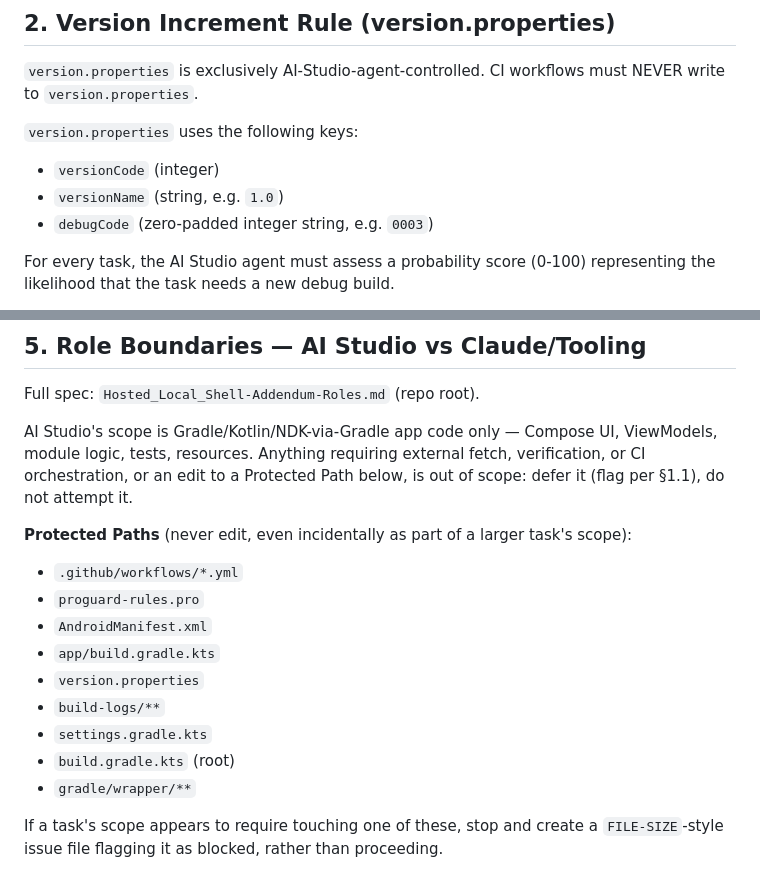
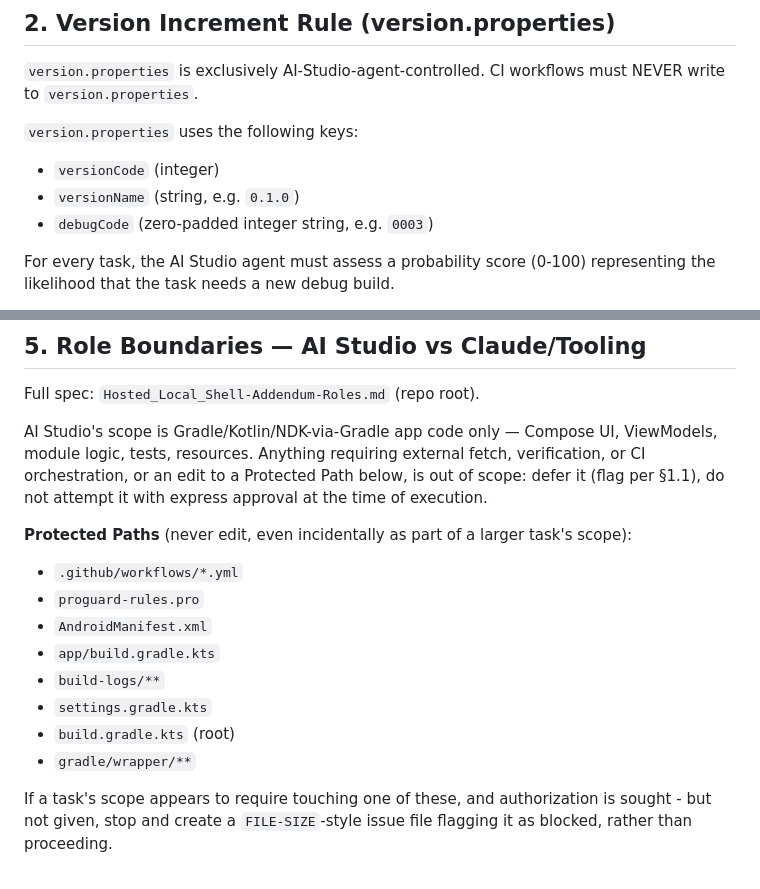
Before and after one commit to inscope-labs/Bin-Box, a Markdown page: AGENTS.md, 2 parts joined by grey strips. Drawn GitHub-style.

```diff
--- a/AGENTS.md
+++ b/AGENTS.md
@@ -63,7 +63,7 @@ an issue file outright — the resolved record is the audit trail.
 
 `version.properties` uses the following keys:
 - `versionCode` (integer)
-- `versionName` (string, e.g. `1.0`)
+- `versionName` (string, e.g. `0.1.0`)
 - `debugCode` (zero-padded integer string, e.g. `0003`)
 
 For every task, the AI Studio agent must assess a probability score (0-100) representing the likelihood that the task needs a new debug build.
@@ -209,7 +209,7 @@ Full spec: `Hosted_Local_Shell-Addendum-Roles.md` (repo root).
 AI Studio's scope is Gradle/Kotlin/NDK-via-Gradle app code only — Compose
 UI, ViewModels, module logic, tests, resources. Anything requiring external
 fetch, verification, or CI orchestration, or an edit to a Protected Path
-below, is out of scope: defer it (flag per §1.1), do not attempt it.
+below, is out of scope: defer it (flag per §1.1), do not attempt it with express approval at the time of execution.
 
 **Protected Paths** (never edit, even incidentally as part of a larger
 task's scope):
@@ -218,12 +218,11 @@ task's scope):
 - `proguard-rules.pro`
 - `AndroidManifest.xml`
 - `app/build.gradle.kts`
-- `version.properties`
 - `build-logs/**`
 - `settings.gradle.kts`
 - `build.gradle.kts` (root)
 - `gradle/wrapper/**`
 
-If a task's scope appears to require touching one of these, stop and create
+If a task's scope appears to require touching one of these, and authorization is sought - but not given, stop and create
 a `FILE-SIZE`-style issue file flagging it as blocked, rather than
 proceeding.
```
